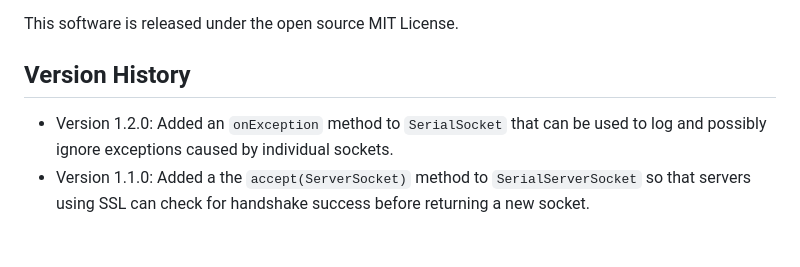
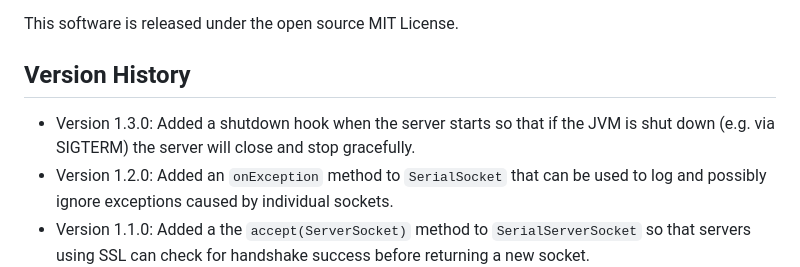
Before and after one commit to sgware/serialsoc, a Markdown page: readme.md, the part around the change. Rendered like a GitHub page; blank space fills up the shorter version.

Commit message:
Update readme
Update readme with information about version 1.3.0.

```diff
--- a/readme.md
+++ b/readme.md
@@ -230,6 +230,8 @@ This software is released under the open source MIT License.
 
 ## Version History
 
+- Version 1.3.0: Added a shutdown hook when the server starts so that if the JVM
+  is shut down (e.g. via SIGTERM) the server will close and stop gracefully.
 - Version 1.2.0: Added an `onException` method to `SerialSocket` that can be
   used to log and possibly ignore exceptions caused by individual sockets.
 - Version 1.1.0: Added a the `accept(ServerSocket)` method to
```
